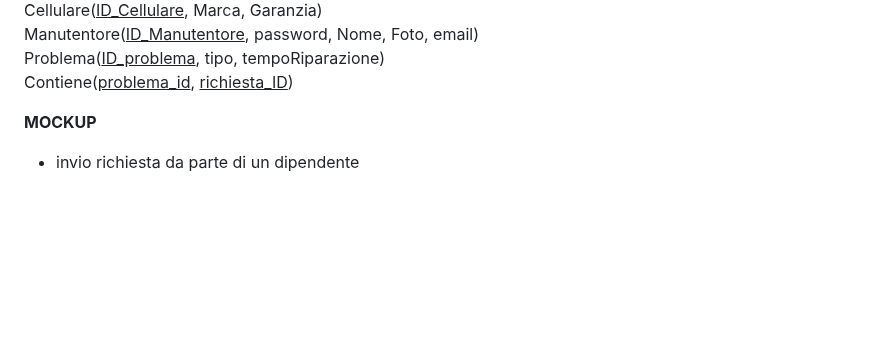
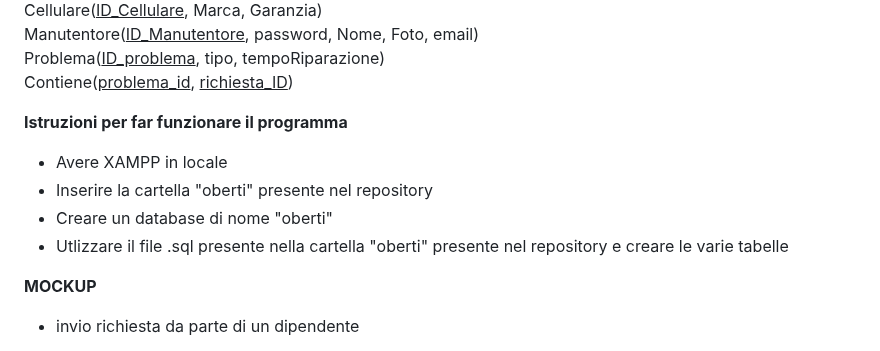
Before and after one commit to ObertiFabio/assistenzaTelefoni, a Markdown page: README.md, the part around the change. Rendered like a GitHub page; blank space fills up the shorter version.

```diff
--- a/README.md
+++ b/README.md
@@ -60,6 +60,13 @@ Manutentore(<ins>ID_Manutentore</ins>, password, Nome, Foto, email)<br>
 Problema(<ins>ID_problema</ins>, tipo, tempoRiparazione)<br>
 Contiene(<ins>problema_id</ins>, <ins>richiesta_ID</ins>)<br>
 
+**Istruzioni per far funzionare il programma**
+- Avere XAMPP in locale
+- Inserire la cartella "oberti" presente nel repository
+- Creare un database di nome "oberti"
+- Utlizzare il file .sql presente nella cartella "oberti" presente nel repository e creare le varie tabelle
+
+
 
 **MOCKUP**
 - invio richiesta da parte di un dipendente
```
